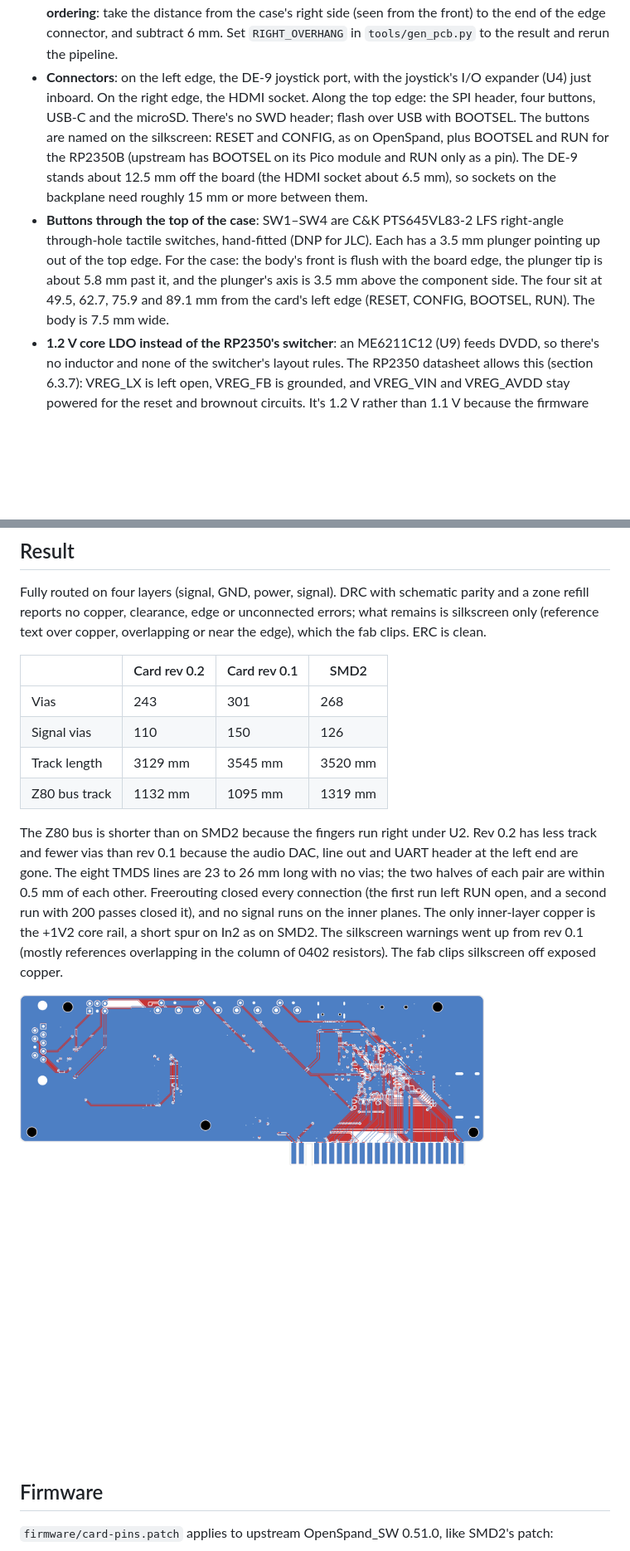
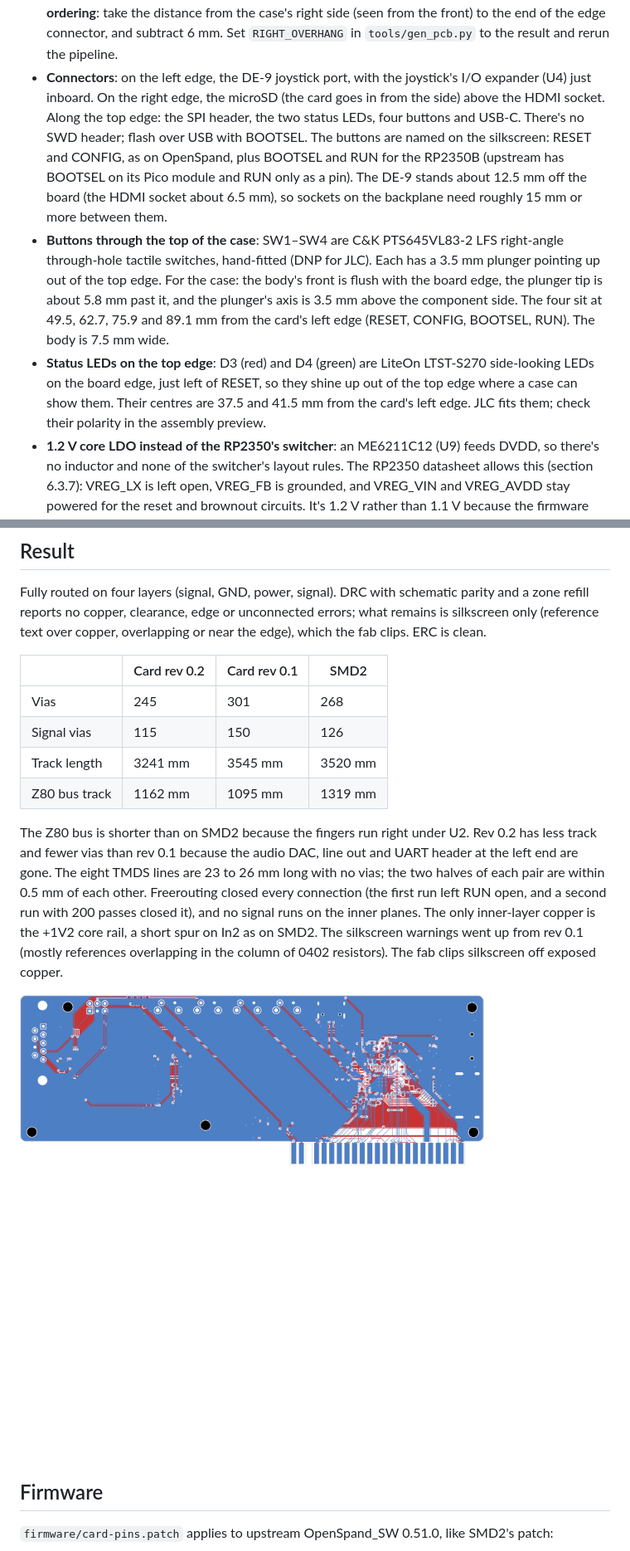
Before and after one commit to timex-sinclair-projects/openspand-smd, a Markdown page: card/README.md, 2 parts joined by grey strips. Shown at 83% size. GitHub-like rendering; pictures changed too: card/docs/copper-card.png; blank space fills up the shorter version.

```diff
--- a/card/README.md
+++ b/card/README.md
@@ -41,8 +42,9 @@ check state.
   edge connector, and subtract 6 mm. Set `RIGHT_OVERHANG` in `tools/gen_pcb.py` to the
   result and rerun the pipeline.
 - **Connectors**: on the left edge, the DE-9 joystick port, with the joystick's I/O expander
-  (U4) just inboard. On the right edge, the HDMI socket. Along the top edge: the SPI header,
-  four buttons, USB-C and the microSD. There's no SWD header; flash over USB with BOOTSEL.
+  (U4) just inboard. On the right edge, the microSD (the card goes in from the side) above the
+  HDMI socket. Along the top edge: the SPI header, the two status LEDs, four buttons and USB-C. There's no SWD
+  header; flash over USB with BOOTSEL.
   The buttons are named on the silkscreen: RESET and CONFIG, as on OpenSpand, plus BOOTSEL
   and RUN for the RP2350B (upstream has BOOTSEL on its Pico module and RUN only as a pin).
   The DE-9 stands about 12.5 mm off the board (the HDMI socket about 6.5 mm), so sockets on
@@ -53,6 +55,10 @@ check state.
   plunger tip is about 5.8 mm past it, and the plunger's axis is 3.5 mm above the component
   side. The four sit at 49.5, 62.7, 75.9 and 89.1 mm from the card's left edge (RESET, CONFIG,
   BOOTSEL, RUN). The body is 7.5 mm wide.
+- **Status LEDs on the top edge**: D3 (red) and D4 (green) are LiteOn LTST-S270 side-looking
+  LEDs on the board edge, just left of RESET, so they shine up out of the top edge where a
+  case can show them. Their centres are 37.5 and 41.5 mm from the card's left edge. JLC
+  fits them; check their polarity in the assembly preview.
 - **1.2 V core LDO instead of the RP2350's switcher**: an ME6211C12 (U9) feeds DVDD, so there's
   no inductor and none of the switcher's layout rules. The RP2350 datasheet allows this
   (section 6.3.7): VREG_LX is left open, VREG_FB is grounded, and VREG_VIN and VREG_AVDD stay
@@ -128,10 +134,10 @@ clips. ERC is clean.
 
 | | Card rev 0.2 | Card rev 0.1 | SMD2 |
 | --- | --- | --- | --- |
-| Vias | 243 | 301 | 268 |
-| Signal vias | 110 | 150 | 126 |
-| Track length | 3129 mm | 3545 mm | 3520 mm |
-| Z80 bus track | 1132 mm | 1095 mm | 1319 mm |
+| Vias | 245 | 301 | 268 |
+| Signal vias | 115 | 150 | 126 |
+| Track length | 3241 mm | 3545 mm | 3520 mm |
+| Z80 bus track | 1162 mm | 1095 mm | 1319 mm |
 
 The Z80 bus is shorter than on SMD2 because the fingers run right under U2. Rev 0.2 has less
 track and fewer vias than rev 0.1 because the audio DAC, line out and UART header at the
```
Also changed, not shown: other parts of card/README.md (+5 -4 lines), README.md (+3 -3 lines), card/docs/card-render-3d.png, card/docs/card-render-back.png, card/docs/card-render-front.png, card/docs/card-top.png, 9 other files.
